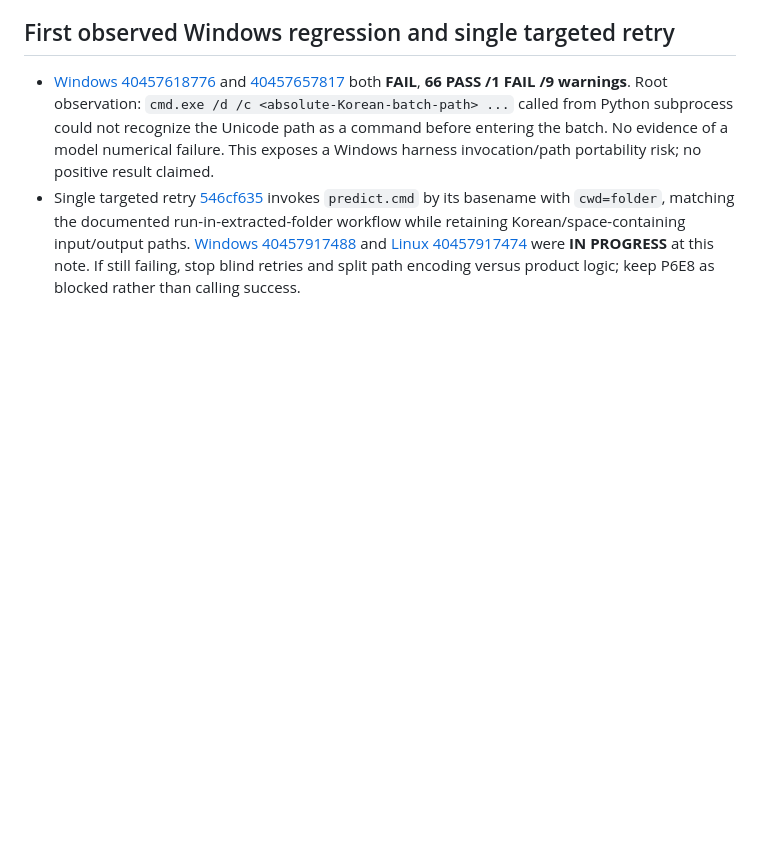
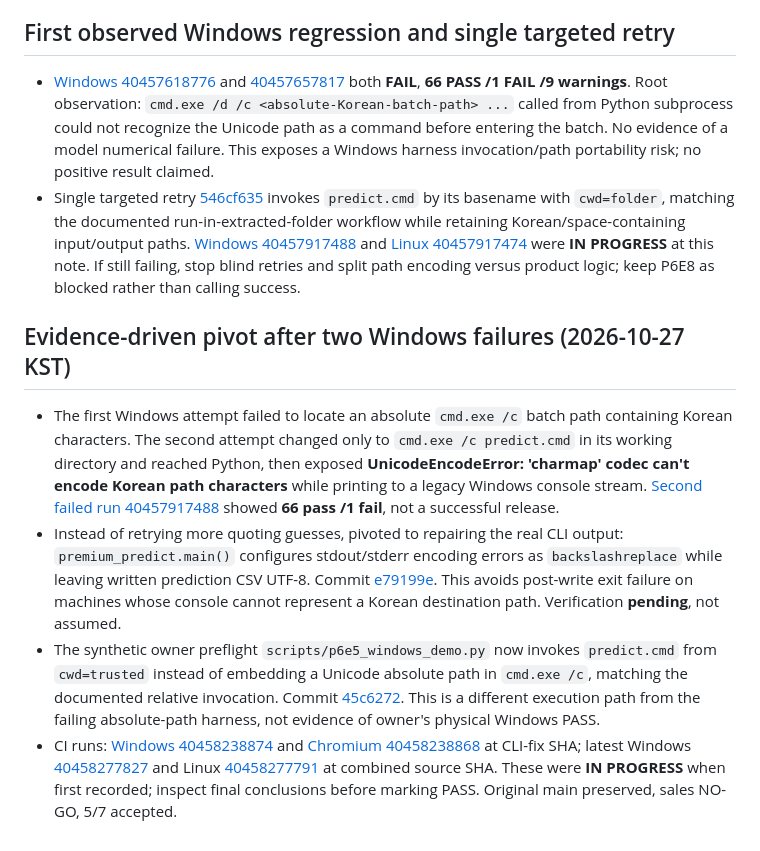
Before and after one commit to hibi89/AI_AutoML_Analyst, a Markdown page: docs/qa/P6E8_RELEASE.md, the part around the change. Rendered like a GitHub page; blank space fills up the shorter version.

Commit message:
docs: record Windows Korean output encoding root cause and safe CLI pivot

```diff
--- a/docs/qa/P6E8_RELEASE.md
+++ b/docs/qa/P6E8_RELEASE.md
@@ -25,3 +25,9 @@ Checked: 2026-10-27 KST. Repository `hibi89/AI_AutoML_Analyst`, development bran
 ## First observed Windows regression and single targeted retry
 - [Windows 40457618776](https://github.com/hibi89/AI_AutoML_Analyst/actions/runs/40457618776) and [40457657817](https://github.com/hibi89/AI_AutoML_Analyst/actions/runs/40457657817) both **FAIL**, **66 PASS /1 FAIL /9 warnings**. Root observation: `cmd.exe /d /c <absolute-Korean-batch-path> ...` called from Python subprocess could not recognize the Unicode path as a command before entering the batch. No evidence of a model numerical failure. This exposes a Windows harness invocation/path portability risk; no positive result claimed.
 - Single targeted retry [546cf635](https://github.com/hibi89/AI_AutoML_Analyst/commit/546cf635b084b567db8342abe2e5e9d6914d3529) invokes `predict.cmd` by its basename with `cwd=folder`, matching the documented run-in-extracted-folder workflow while retaining Korean/space-containing input/output paths. [Windows 40457917488](https://github.com/hibi89/AI_AutoML_Analyst/actions/runs/40457917488) and [Linux 40457917474](https://github.com/hibi89/AI_AutoML_Analyst/actions/runs/40457917474) were **IN PROGRESS** at this note. If still failing, stop blind retries and split path encoding versus product logic; keep P6E8 as blocked rather than calling success.
+
+## Evidence-driven pivot after two Windows failures (2026-10-27 KST)
+- The first Windows attempt failed to locate an absolute `cmd.exe /c` batch path containing Korean characters. The second attempt changed only to `cmd.exe /c predict.cmd` in its working directory and reached Python, then exposed **UnicodeEncodeError: 'charmap' codec can't encode Korean path characters** while printing to a legacy Windows console stream. [Second failed run 40457917488](https://github.com/hibi89/AI_AutoML_Analyst/actions/runs/40457917488) showed **66 pass /1 fail**, not a successful release.
+- Instead of retrying more quoting guesses, pivoted to repairing the real CLI output: `premium_predict.main()` configures stdout/stderr encoding errors as `backslashreplace` while leaving written prediction CSV UTF-8. Commit [e79199e](https://github.com/hibi89/AI_AutoML_Analyst/commit/e79199e5642994c845176d1fcf224aef37bf9138). This avoids post-write exit failure on machines whose console cannot represent a Korean destination path. Verification **pending**, not assumed.
+- The synthetic owner preflight `scripts/p6e5_windows_demo.py` now invokes `predict.cmd` from `cwd=trusted` instead of embedding a Unicode absolute path in `cmd.exe /c`, matching the documented relative invocation. Commit [45c6272](https://github.com/hibi89/AI_AutoML_Analyst/commit/45c6272b2007cc41130ae6cf85ba48998146de6a). This is a different execution path from the failing absolute-path harness, not evidence of owner's physical Windows PASS.
+- CI runs: [Windows 40458238874](https://github.com/hibi89/AI_AutoML_Analyst/actions/runs/40458238874) and [Chromium 40458238868](https://github.com/hibi89/AI_AutoML_Analyst/actions/runs/40458238868) at CLI-fix SHA; latest Windows [40458277827](https://github.com/hibi89/AI_AutoML_Analyst/actions/runs/40458277827) and Linux [40458277791](https://github.com/hibi89/AI_AutoML_Analyst/actions/runs/40458277791) at combined source SHA. These were **IN PROGRESS** when first recorded; inspect final conclusions before marking PASS. Original main preserved, sales NO-GO, 5/7 accepted.
```
